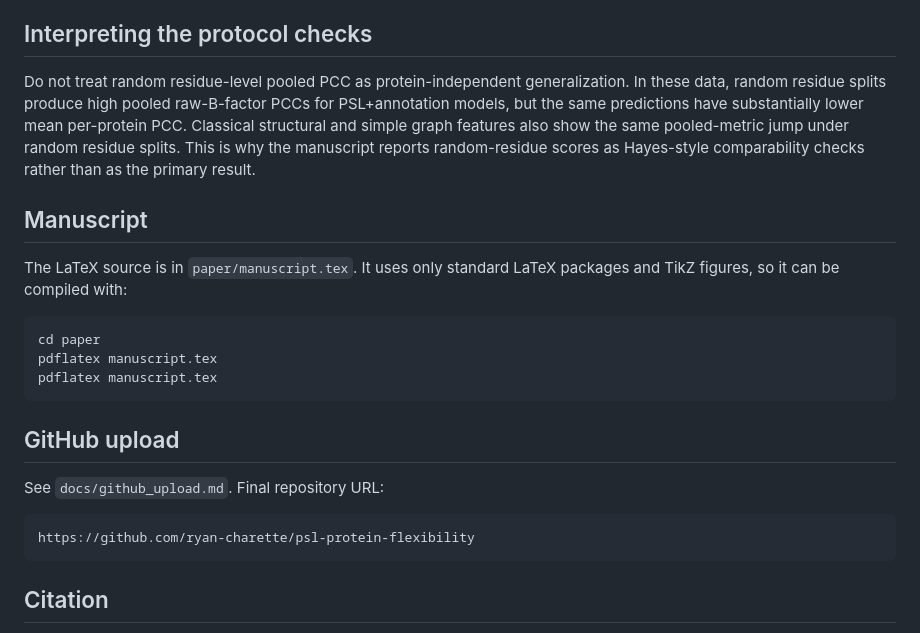
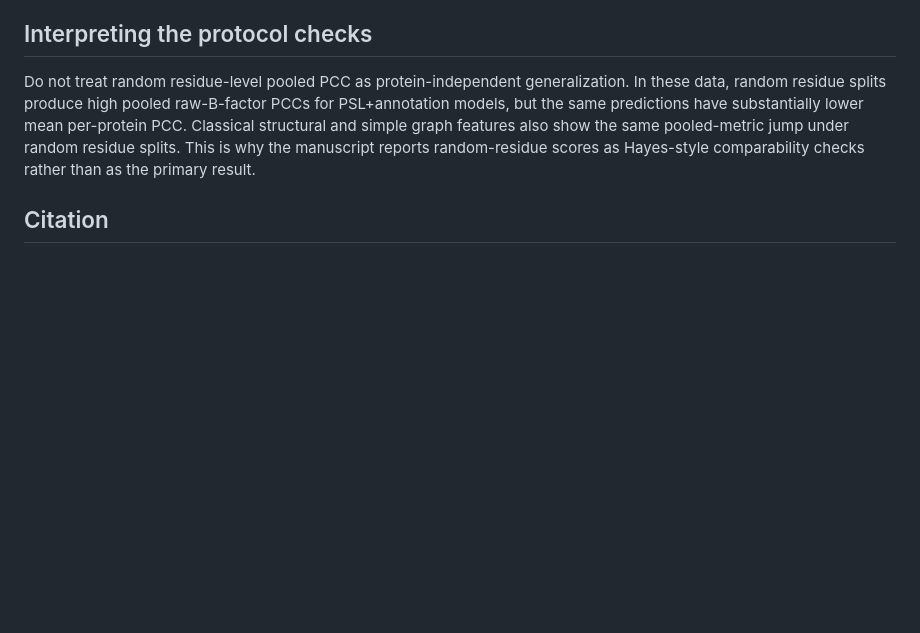
Before and after one commit to ryan-charette/psl-protein-flexibility, a Markdown page: README.md, the part around the change. GitHub-like rendering; blank space fills up the shorter version.

````diff
--- a/README.md
+++ b/README.md
@@ -250,24 +250,6 @@ python scripts/run_protocol_exactness_checks.py --root . --only controls --n-est
 
 Do not treat random residue-level pooled PCC as protein-independent generalization. In these data, random residue splits produce high pooled raw-B-factor PCCs for PSL+annotation models, but the same predictions have substantially lower mean per-protein PCC. Classical structural and simple graph features also show the same pooled-metric jump under random residue splits. This is why the manuscript reports random-residue scores as Hayes-style comparability checks rather than as the primary result.
 
-## Manuscript
-
-The LaTeX source is in `paper/manuscript.tex`. It uses only standard LaTeX packages and TikZ figures, so it can be compiled with:
-
-```bash
-cd paper
-pdflatex manuscript.tex
-pdflatex manuscript.tex
-```
-
-## GitHub upload
-
-See `docs/github_upload.md`. Final repository URL:
-
-```text
-https://github.com/ryan-charette/psl-protein-flexibility
-```
-
 ## Citation
 
 Use `CITATION.cff` when citing this repository (https://github.com/ryan-charette/psl-protein-flexibility). Please also cite the PSL and MDG_bfactor papers listed in the manuscript.
````
